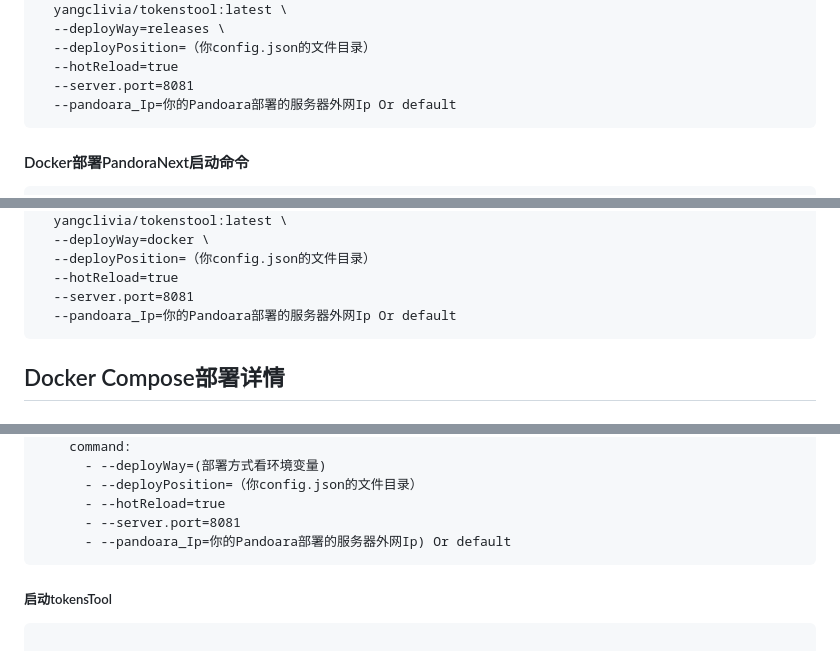
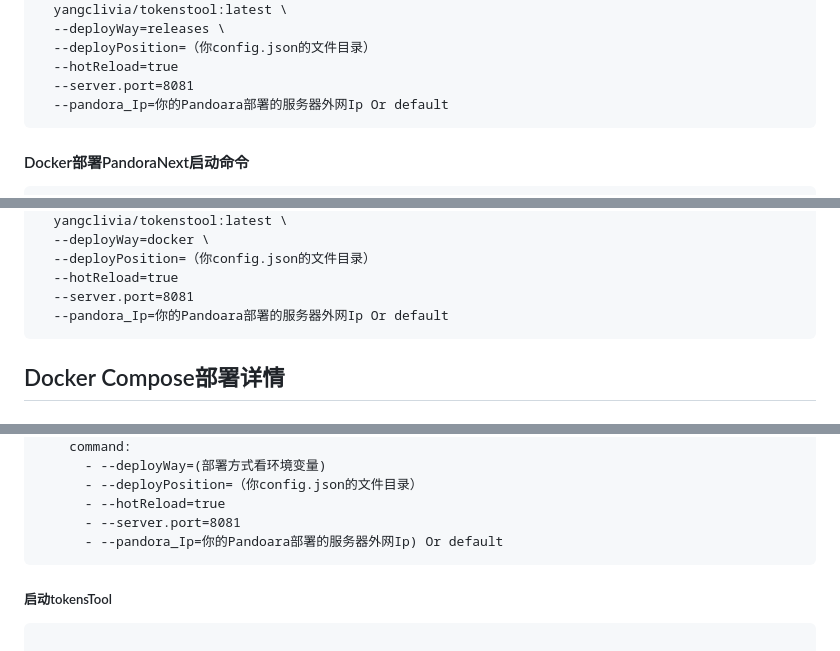
Before and after one commit to Yanyutin753/PandoraNext-TokensTool, a Markdown page: README.md, 3 parts joined by grey strips. GitHub-like rendering.

````diff
--- a/README.md
+++ b/README.md
@@ -244,7 +244,7 @@ docker run -d \
   --deployPosition=（你config.json的文件目录）
   --hotReload=true
   --server.port=8081
-  --pandoara_Ip=你的Pandoara部署的服务器外网Ip Or default
+  --pandora_Ip=你的Pandoara部署的服务器外网Ip Or default
 ```
 
 #### Docker部署PandoraNext启动命令
@@ -264,7 +264,7 @@ docker run -d \
   --deployPosition=（你config.json的文件目录）
   --hotReload=true
   --server.port=8081
-  --pandoara_Ip=你的Pandoara部署的服务器外网Ip Or default
+  --pandora_Ip=你的Pandoara部署的服务器外网Ip Or default
 ```
 
 
@@ -319,7 +319,7 @@ services:
       - --deployPosition=（你config.json的文件目录）
       - --hotReload=true
       - --server.port=8081
-      - --pandoara_Ip=你的Pandoara部署的服务器外网Ip) Or default
+      - --pandora_Ip=你的Pandoara部署的服务器外网Ip) Or default
 ```
 
 ##### 启动tokensTool
````
